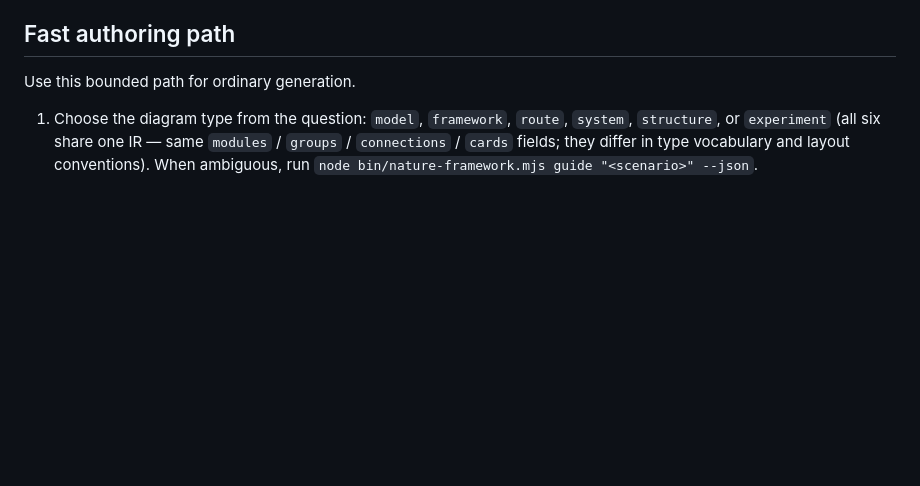
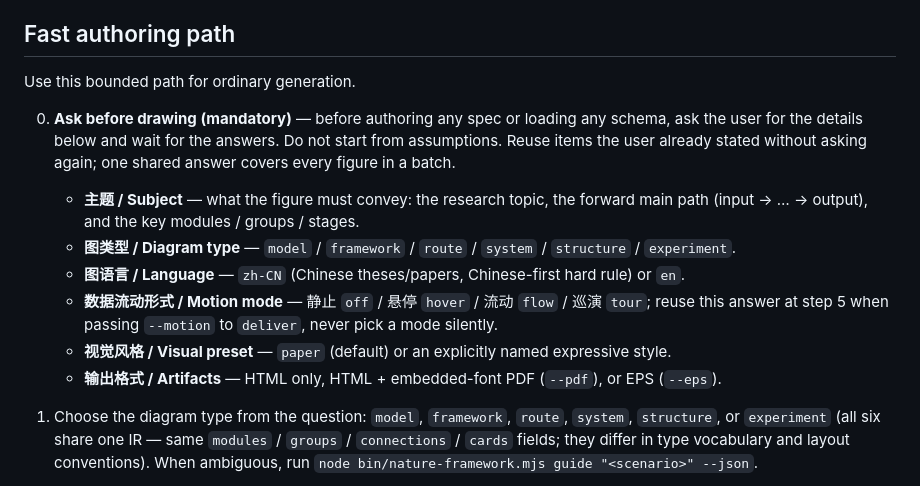
Before and after one commit to BluesilveEmperor/math-read-do, a Markdown page: nature-framework/SKILL.md, the part around the change. GitHub-like rendering; blank space fills up the shorter version.

```diff
--- a/nature-framework/SKILL.md
+++ b/nature-framework/SKILL.md
@@ -22,6 +22,13 @@ A paper figure is a print artifact first and an interactive object second. It mu
 
 Use this bounded path for ordinary generation.
 
+0. **Ask before drawing (mandatory)** — before authoring any spec or loading any schema, ask the user for the details below and wait for the answers. Do not start from assumptions. Reuse items the user already stated without asking again; one shared answer covers every figure in a batch.
+   - **主题 / Subject** — what the figure must convey: the research topic, the forward main path (input → … → output), and the key modules / groups / stages.
+   - **图类型 / Diagram type** — `model` / `framework` / `route` / `system` / `structure` / `experiment`.
+   - **图语言 / Language** — `zh-CN` (Chinese theses/papers, Chinese-first hard rule) or `en`.
+   - **数据流动形式 / Motion mode** — 静止 `off` / 悬停 `hover` / 流动 `flow` / 巡演 `tour`; reuse this answer at step 5 when passing `--motion` to `deliver`, never pick a mode silently.
+   - **视觉风格 / Visual preset** — `paper` (default) or an explicitly named expressive style.
+   - **输出格式 / Artifacts** — HTML only, HTML + embedded-font PDF (`--pdf`), or EPS (`--eps`).
 1. Choose the diagram type from the question: `model`, `framework`, `route`, `system`, `structure`, or `experiment` (all six share one IR — same `modules` / `groups` / `connections` / `cards` fields; they differ in type vocabulary and layout conventions). When ambiguous, run `node bin/nature-framework.mjs guide "<scenario>" --json`.
 2. Read `schemas/diagram.schema.json`, `schemas/common.schema.json`, and one matching example in `examples/`. Read only those files. Fresh authorship means new stable IDs, domain wording, and layout; use the example for field shape, not facts.
 3. Artifact first: the next tool action must write the candidate. Write the candidate before inspecting renderer internals. Start with one clear forward main path (input → encoder → ... → output), short residual side branches, sparse tensor-shape annotations, and at most 14 primary modules. Set `meta.quality_profile` to `"showcase"` unless the user explicitly requests a denser `standard` map. Start with automatic routes and labels. Do not add `via`, `fromSide`, `toSide`, or `labelAt` before a diagnostic calls for one; apply at most one diagnosed geometry control per repair.
```
Also changed, not shown: nature-reader/SKILL.md (+11 -1 lines).
